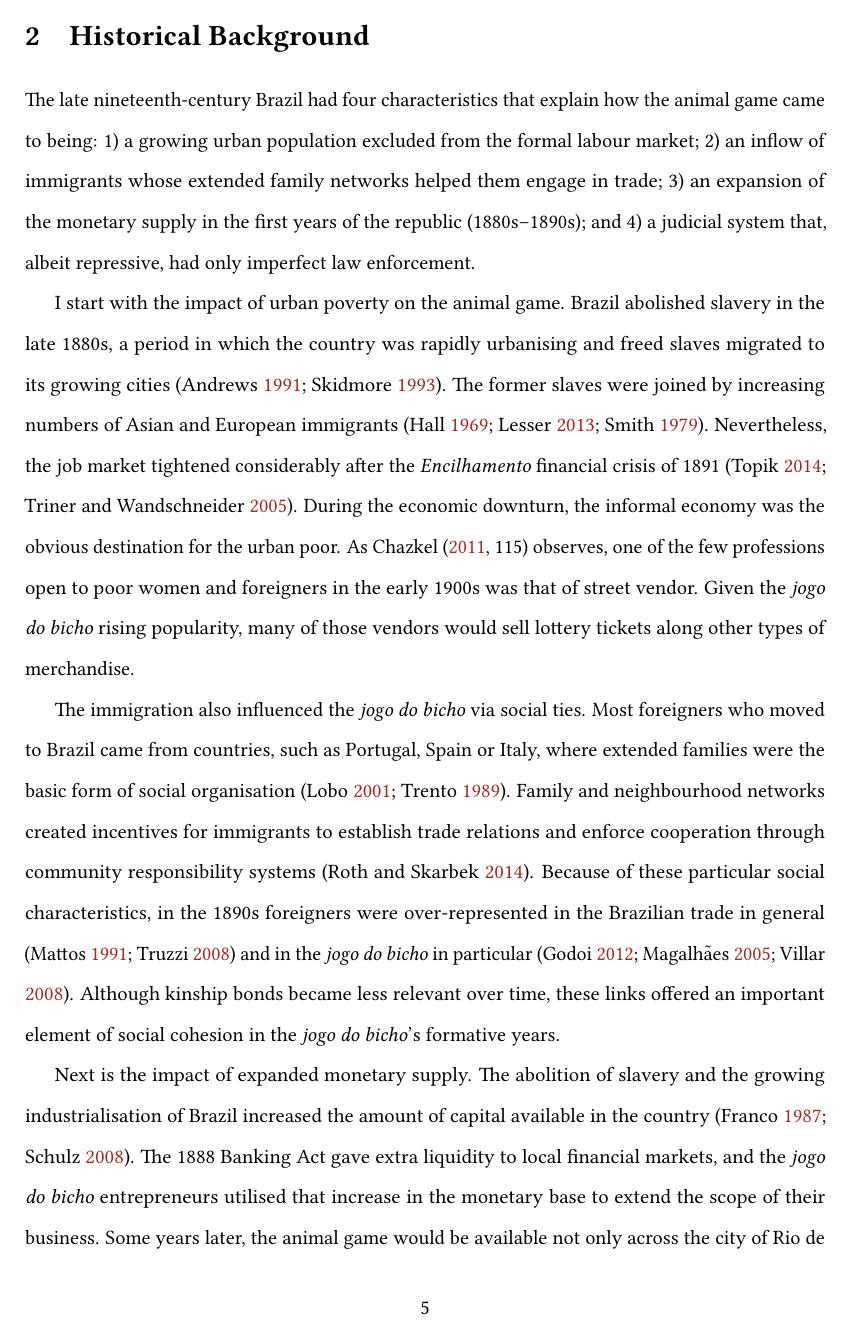
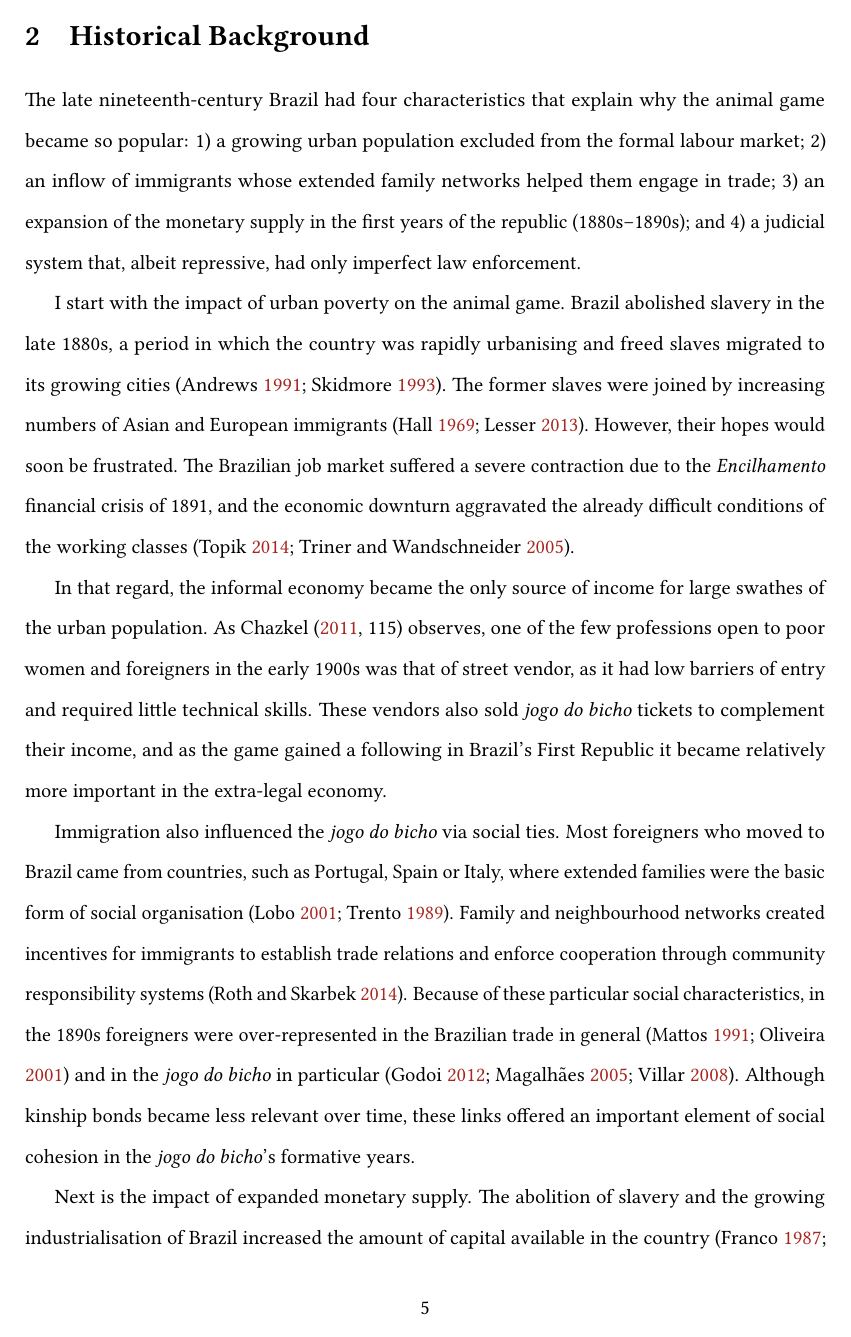
Before and after one commit to danilofreire/phd-thesis, a LaTeX paper (paper-bicho/bicho.tex): page 5 of 31 before the commit and page 5 of 30 after it. Compiled offline with pdfLaTeX.

Commit message:
update sec2

```diff
--- a/paper-bicho/bicho.tex
+++ b/paper-bicho/bicho.tex
@@ -63,7 +63,7 @@
 
 \title{\textbf{Beasts of Prey or Rational Animals?\\ Private Governance in Brazil's \emph{Jogo do Bicho}}}
 
-\author{Danilo Freire\thanks{Postdoctoral Research Associate, Political Theory Project, Brown University, 8 Fones Alley, Providence, RI 02912, \href{mailto:danilofreire@brown.edu}{\texttt{danilofreire@brown.edu}}, \href{http://danilofreire.com}{\texttt{http://danilofreire.com}}. I would like to thank Toke Aidt, Paulo Roberto Araujo, Jose Bola\~{n}os, Diogo Costa, Guilherme Duarte, Robert McDonnell, David Skarbek, Graham Denyer Willis, the editors of Latin American Perspectives, and four reviewers for their valuable comments. I gratefully acknowledge the support of the National Council for Scientific and Technological Development.}
+\author{Danilo Freire\thanks{Postdoctoral Research Associate, Political Theory Project, Brown University, 8 Fones Alley, Providence, RI 02912, \href{mailto:danilofreire@brown.edu}{\texttt{danilofreire@brown.edu}}, \href{http://danilofreire.com}{\texttt{http://danilofreire.com}}. I would like to thank Toke Aidt, Paulo Roberto Araujo, Jose Bola\~{n}os, Diogo Costa, Guilherme Duarte, Robert McDonnell, David Skarbek, Graham Denyer Willis, the participants of academic seminars at King's College London, the University of Cambridge and the Prometheus Institut in Berlin, the editors of Latin American Perspectives, and four reviewers for their valuable comments. I gratefully acknowledge the financial support of the National Council for Scientific and Technological Development.}
 }
 
 \date{\today}
@@ -112,15 +112,19 @@ The remainder of this article proceeds as follows. Section \ref{sec:institution}
 \section{Historical Background}
 \label{sec:institution}
 
-The late nineteenth-century Brazil had four characteristics that explain how the animal game came to being: 1) a growing urban population excluded from the formal labour market; 2) an inflow of immigrants whose extended family networks helped them engage in trade; 3) an expansion of the monetary supply in the first years of the republic (1880s--1890s); and 4) a judicial system that, albeit repressive, had only imperfect law enforcement.
+The late nineteenth-century Brazil had four characteristics that explain why the animal game became so popular: 1) a growing urban population excluded from the formal labour market; 2) an inflow of immigrants whose extended family networks helped them engage in trade; 3) an expansion of the monetary supply in the first years of the republic (1880s--1890s); and 4) a judicial system that, albeit repressive, had only imperfect law enforcement.
 
-I start with the impact of urban poverty on the animal game. Brazil abolished slavery in the late 1880s, a period in which the country was rapidly urbanising and freed slaves migrated to its growing cities \citep{andrews1991blacks, skidmore1993black}. The former slaves were joined by increasing numbers of Asian and European immigrants \citep{hall1969origins, lesser2013immigration, smith1979ethnic}. Nevertheless, the job market tightened considerably after the \emph{Encilhamento} financial crisis of 1891 \citep{topik2014political, triner2005baring}. During the economic downturn, the informal economy was the obvious destination for the urban poor. As \citet[115]{chazkel2011laws} observes, one of the few professions open to poor women and foreigners in the early 1900s was that of street vendor. Given the \emph{jogo do bicho} rising popularity, many of those vendors would sell lottery tickets along other types of merchandise.
+I start with the impact of urban poverty on the animal game. Brazil abolished slavery in the late 1880s, a period in which the country was rapidly urbanising and freed slaves migrated to its growing cities \citep{andrews1991blacks, skidmore1993black}. The former slaves were joined by increasing numbers of Asian and European immigrants \citep{hall1969origins, lesser2013immigration}. However, their hopes would soon be frustrated. The Brazilian job market suffered a severe contraction due to the \emph{Encilhamento} financial crisis of 1891, and the economic downturn aggravated the already difficult conditions of the working classes \citep{topik2014political, triner2005baring}.
 
-The immigration also influenced the \emph{jogo do bicho} via social ties. Most foreigners who moved to Brazil came from countries, such as Portugal, Spain or Italy, where extended families were the basic form of social organisation \citep{lobo2001imigraccao, trento1989outro}. Family and neighbourhood networks created incentives for immigrants to establish trade relations and enforce cooperation through community responsibility systems \citep{roth2014prison}. Because of these particular social characteristics, in the 1890s foreigners were over-represented in the Brazilian trade in general \citep{mattos1991vadios, truzzi2008patricios} and in the \emph{jogo do bicho} in particular \citep{godoi2012imigraccao, magalhaes2005ganhou, villar2008contravencao}. Although kinship bonds became less relevant over time, these links offered an important element of social cohesion in the \emph{jogo do bicho}'s formative years.
+In that regard, the informal economy became the only source of income for large swathes of the urban population. As \citet[115]{chazkel2011laws} observes, one of the few professions open to poor women and foreigners in the early 1900s was that of street vendor, as it had low barriers of entry and required little technical skills. These vendors also sold \emph{jogo do bicho} tickets to complement their income, and as the game gained a following in Brazil's First Republic it became relatively more important in the extra-legal economy.
 
-Next is the impact of expanded monetary supply. The abolition of slavery and the growing industrialisation of Brazil increased the amount of capital available in the country \citep{franco1987reformas, schulz2008financial}. The 1888 Banking Act gave extra liquidity to local financial markets, and the \emph{jogo do bicho} entrepreneurs utilised that increase in the monetary base to extend the scope of their business. Some years later, the animal game would be available not only across the city of Rio de Janeiro but throughout Brazil \citep[76]{da1999aguias}.
+Immigration also influenced the \emph{jogo do bicho} via social ties. Most foreigners who moved to Brazil came from countries, such as Portugal, Spain or Italy, where extended families were the basic form of social organisation \citep{lobo2001imigraccao, trento1989outro}. Family and neighbourhood networks created incentives for immigrants to establish trade relations and enforce cooperation through community responsibility systems \citep{roth2014prison}. Because of these particular social characteristics, in the 1890s foreigners were over-represented in the Brazilian trade in general \citep{mattos1991vadios, oliveira2001brasil} and in the \emph{jogo do bicho} in particular \citep{godoi2012imigraccao, magalhaes2005ganhou, villar2008contravencao}. Although kinship bonds became less relevant over time, these links offered an important element of social cohesion in the \emph{jogo do bicho}'s formative years.
 
-The last necessary condition for the emergence of the \emph{jogo do bicho} is weak law enforcement. \citet[69--100]{chazkel2011laws} notes that until the 1940s police district chiefs operated within a large margin of discretion and repression against bookmakers was idiosyncratic. Prosecution against the \emph{bicheiros} had hardened in 1917, but only in 1946, when the federal government banned all gambling activities in the country \citep[155--156]{magalhaes2005ganhou}, the law was consistently enforced.
+Next is the impact of expanded monetary supply. The abolition of slavery and the growing industrialisation of Brazil increased the amount of capital available in the country \citep{franco1987reformas, schulz2008financial}. Moreover, the 1888 Banking Act gave extra liquidity to local financial markets, and the \emph{jogo do bicho} entrepreneurs used that increase in the monetary base to expand their businesses. Credit became more widely available in urban areas, and it gave a temporary boost to individual incomes in cities like Rio de Janeiro and São Paulo. Therefore, in a few years the animal game would be available not only in Rio but throughout Brazil \citep[76]{da1999aguias}.
+
+The last necessary condition for the emergence of the \emph{jogo do bicho} is weak law enforcement. \citet[69--100]{chazkel2011laws} notes that until the 1940s police district chiefs operated within a large margin of discretion and repression against bookmakers was idiosyncratic. In the early years of \emph{jogo do bicho}, lottery `bankers' were allowed to operate virtually free from police interference, what surely collaborated to the game's rapid initial expansion \citep[544]{chazkel2007beyond}. Prosecution against the \emph{bicheiros} hardened in 1917 after the promulgation of the Civil Code, but it was only in 1946 that the federal government effectively banned gambling in the country \citep[155--156]{magalhaes2005ganhou}.
+
+% Add paragraph about state coercion.
 
 \subsection{Organisational Structure}
 \label{sub:organisation}
```
Also changed, not shown: paper-bicho/bicho.bbl (added), paper-bicho/bicho.pdf (added), 8 other files.
